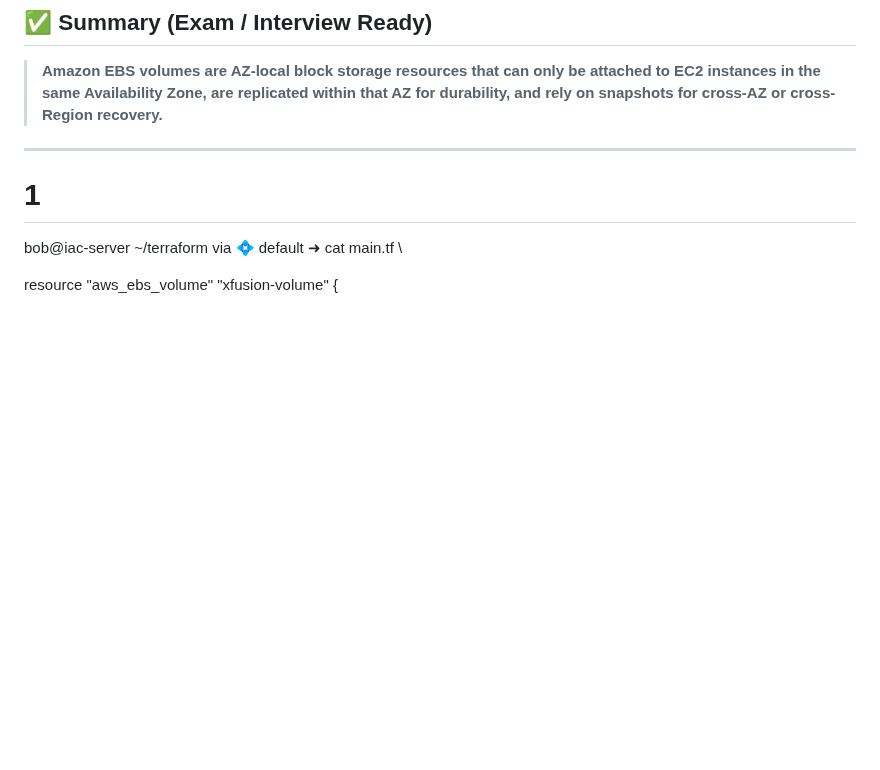
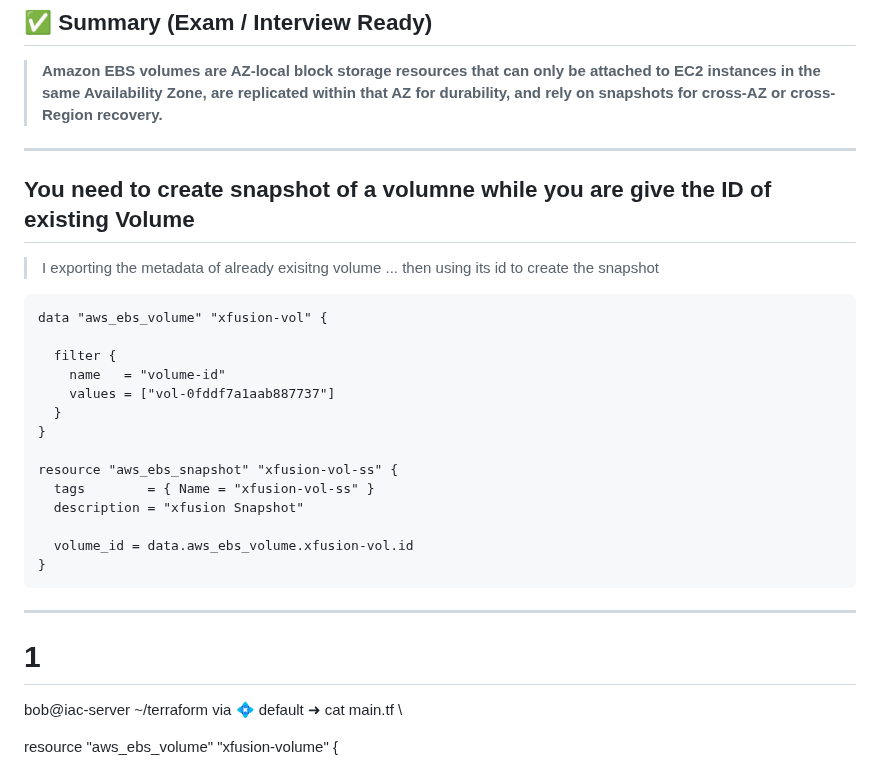
Before and after one commit to mohakhan03uk/terraform, a Markdown page: aws/EBSvolume.md, the part around the change. Rendered like a GitHub page; blank space fills up the shorter version.

````diff
--- a/aws/EBSvolume.md
+++ b/aws/EBSvolume.md
@@ -307,9 +307,27 @@ Correct approach:
 
 ---
 
+## You need to create snapshot of a volumne while you are give the ID of existing Volume
+> I exporting the metadata of already exisitng volume ... then using its id to create the snapshot
+```
+data "aws_ebs_volume" "xfusion-vol" {
+
+  filter {
+    name   = "volume-id"
+    values = ["vol-0fddf7a1aab887737"]
+  }
+}
+
+resource "aws_ebs_snapshot" "xfusion-vol-ss" {
+  tags        = { Name = "xfusion-vol-ss" }
+  description = "xfusion Snapshot"
+
+  volume_id = data.aws_ebs_volume.xfusion-vol.id
+}
+```
 
 
-
+---
 
 
 
````
